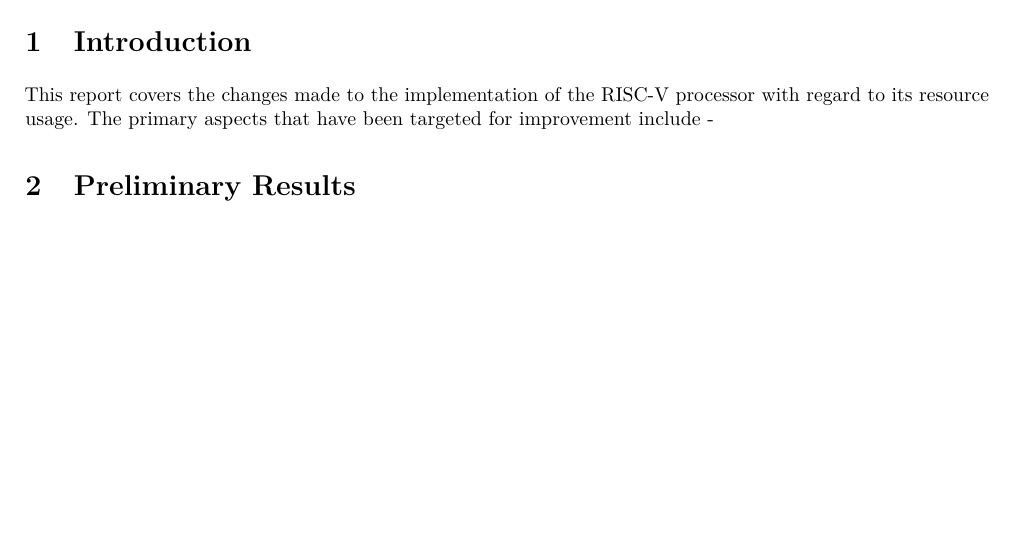
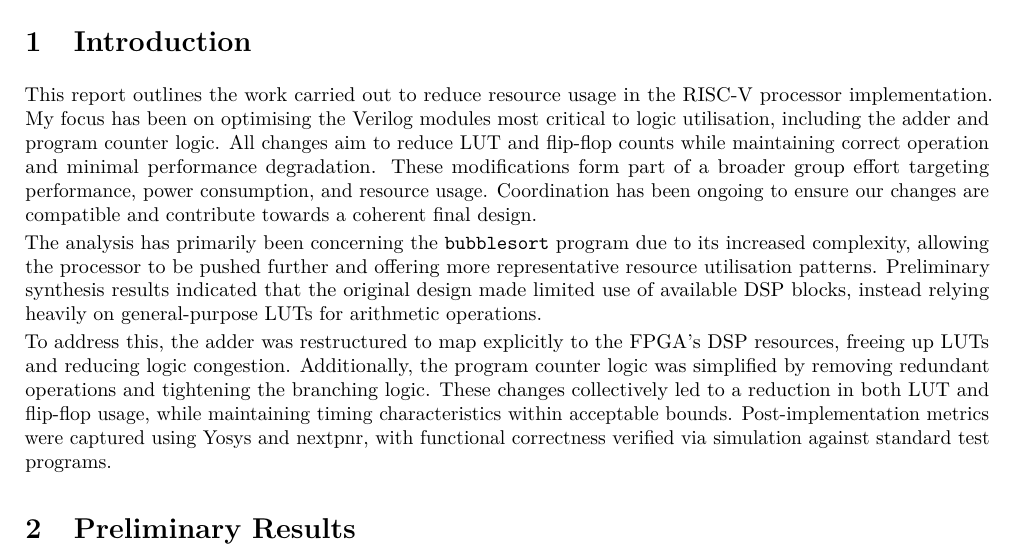
Before and after one commit to willhewes/Risc_V_Processor-IIA, a LaTeX document (wh365-interim-report-2.tex): part of page 4 of 5, cut so that both start at the same text, the shorter picture padded with empty space. Compiled offline with pdfLaTeX.

Commit message:
Preliminary introduction paragraph

```diff
--- a/wh365-interim-report-2.tex
+++ b/wh365-interim-report-2.tex
@@ -98,9 +98,33 @@
 % you have implemented for your role on the team
 % (power/energy, time, or resource efficiency).
 
-This report covers the changes made to the implementation of the RISC-V processor
-with regard to its resource usage.
-The primary aspects that have been targeted for improvement include -
+This report outlines the work carried out to reduce resource usage
+in the RISC-V processor implementation.
+My focus has been on optimising the Verilog modules
+most critical to logic utilisation, including the adder and program counter logic.
+All changes aim to reduce LUT and flip-flop counts while maintaining
+correct operation and minimal performance degradation.
+These modifications form part of a broader group effort targeting performance,
+power consumption, and resource usage.
+Coordination has been ongoing to ensure our changes are compatible and
+contribute towards a coherent final design.
+
+The analysis has primarily been concerning the
+\texttt{bubblesort} program due to its increased complexity,
+allowing the processor to be pushed further and
+offering more representative resource utilisation patterns.
+Preliminary synthesis results indicated that the original design
+made limited use of available DSP blocks,
+instead relying heavily on general-purpose LUTs for arithmetic operations.
+
+To address this, the adder was restructured to map explicitly
+to the FPGA's DSP resources, freeing up LUTs and reducing logic congestion.
+Additionally, the program counter logic was simplified
+by removing redundant operations and tightening the branching logic.
+These changes collectively led to a reduction in both LUT and flip-flop usage,
+while maintaining timing characteristics within acceptable bounds.
+Post-implementation metrics were captured using Yosys and nextpnr,
+with functional correctness verified via simulation against standard test programs.
 
 
 \section{Preliminary Results}
```
